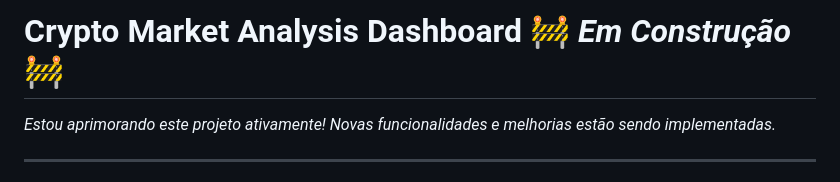
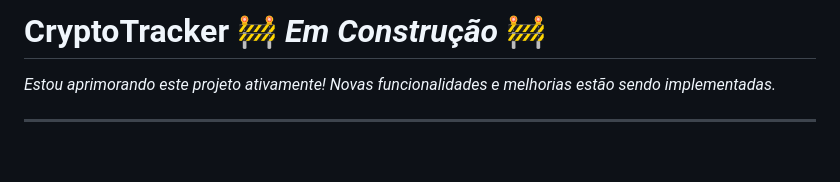
Before and after one commit to ingridesouza/conversor-criptomoedas, a Markdown page: README.md, the part around the change. Drawn GitHub-style; blank space fills up the shorter version.

```diff
--- a/README.md
+++ b/README.md
@@ -1,4 +1,4 @@
-# Crypto Market Analysis Dashboard 🚧 *Em Construção* 🚧
+# CryptoTracker 🚧 *Em Construção* 🚧
 
 *Estou aprimorando este projeto ativamente! Novas funcionalidades e melhorias estão sendo implementadas.*
 
```
